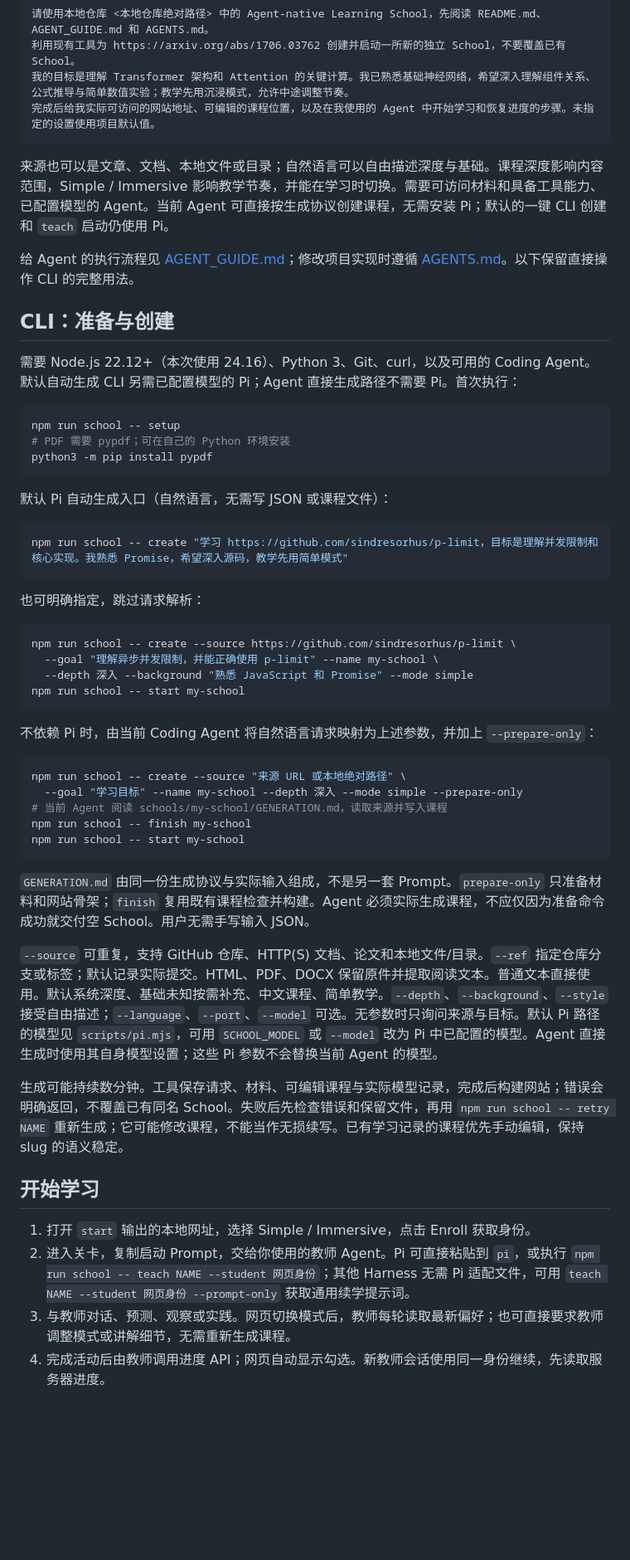
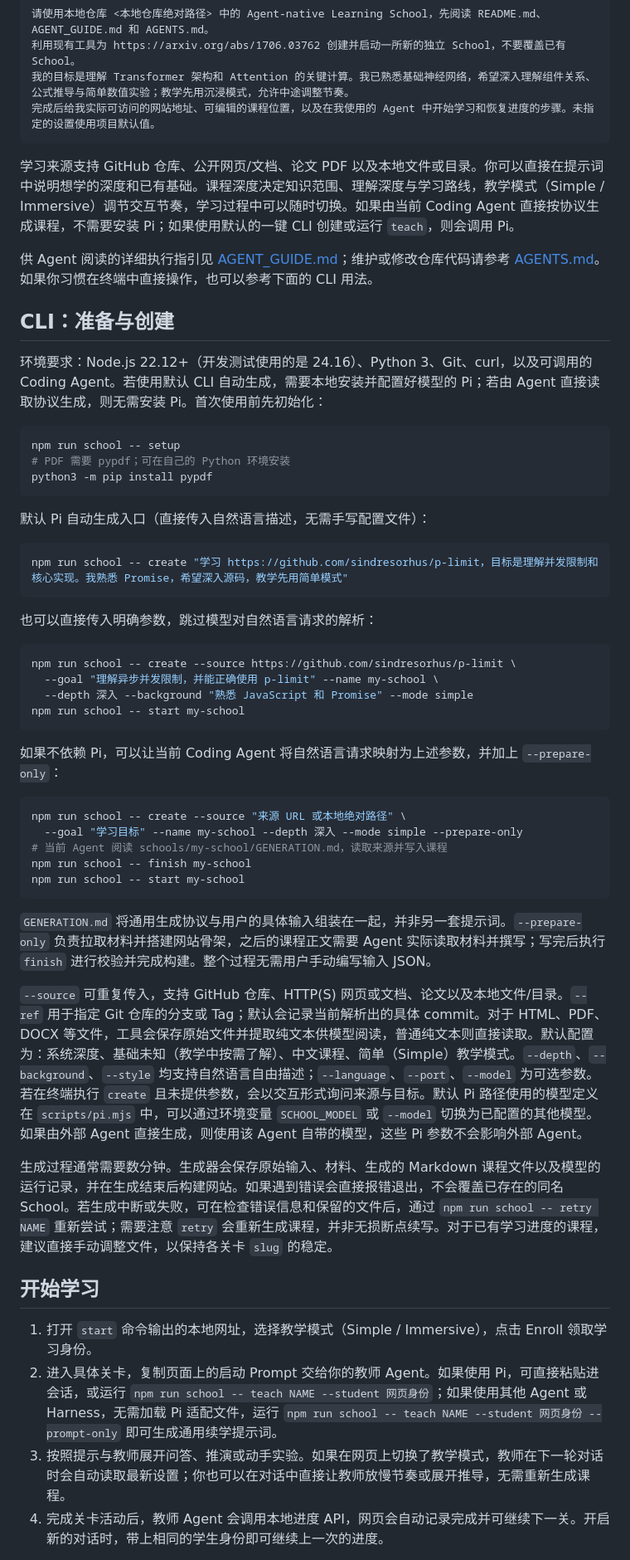
Before and after one commit to bilppppp/Agent-native-Learning-School, a Markdown page: README.md, the part around one of its changes. Shown at 83% size. Rendered like a GitHub page; blank space fills up the shorter version.

Commit message:
docs: refine README wording and acknowledge references

````diff
--- a/README.md
+++ b/README.md
@@ -31,13 +31,13 @@
 完成后给我实际可访问的网站地址、可编辑的课程位置，以及在我使用的 Agent 中开始学习和恢复进度的步骤。未指定的设置使用项目默认值。
 ```
 
-来源也可以是文章、文档、本地文件或目录；自然语言可以自由描述深度与基础。课程深度影响内容范围，Simple / Immersive 影响教学节奏，并能在学习时切换。需要可访问材料和具备工具能力、已配置模型的 Agent。当前 Agent 可直接按生成协议创建课程，无需安装 Pi；默认的一键 CLI 创建和 `teach` 启动仍使用 Pi。
+学习来源支持 GitHub 仓库、公开网页/文档、论文 PDF 以及本地文件或目录。你可以直接在提示词中说明想学的深度和已有基础。课程深度决定知识范围、理解深度与学习路线，教学模式（Simple / Immersive）调节交互节奏，学习过程中可以随时切换。如果由当前 Coding Agent 直接按协议生成课程，不需要安装 Pi；如果使用默认的一键 CLI 创建或运行 `teach`，则会调用 Pi。
 
-给 Agent 的执行流程见 [AGENT_GUIDE.md](AGENT_GUIDE.md)；修改项目实现时遵循 [AGENTS.md](AGENTS.md)。以下保留直接操作 CLI 的完整用法。
+供 Agent 阅读的详细执行指引见 [AGENT_GUIDE.md](AGENT_GUIDE.md)；维护或修改仓库代码请参考 [AGENTS.md](AGENTS.md)。如果你习惯在终端中直接操作，也可以参考下面的 CLI 用法。
 
 ## CLI：准备与创建
 
-需要 Node.js 22.12+（本次使用 24.16）、Python 3、Git、curl，以及可用的 Coding Agent。默认自动生成 CLI 另需已配置模型的 Pi；Agent 直接生成路径不需要 Pi。首次执行：
+环境要求：Node.js 22.12+（开发测试使用的是 24.16）、Python 3、Git、curl，以及可调用的 Coding Agent。若使用默认 CLI 自动生成，需要本地安装并配置好模型的 Pi；若由 Agent 直接读取协议生成，则无需安装 Pi。首次使用前先初始化：
 
 ```sh
 npm run school -- setup
@@ -45,13 +45,13 @@ npm run school -- setup
 python3 -m pip install pypdf
 ```
 
-默认 Pi 自动生成入口（自然语言，无需写 JSON 或课程文件）：
+默认 Pi 自动生成入口（直接传入自然语言描述，无需手写配置文件）：
 
 ```sh
 npm run school -- create "学习 https://github.com/sindresorhus/p-limit，目标是理解并发限制和核心实现。我熟悉 Promise，希望深入源码，教学先用简单模式"
 ```
 
-也可明确指定，跳过请求解析：
+也可以直接传入明确参数，跳过模型对自然语言请求的解析：
 
 ```sh
 npm run school -- create --source https://github.com/sindresorhus/p-limit \
@@ -60,7 +60,7 @@ npm run school -- create --source https://github.com/sindresorhus/p-limit \
 npm run school -- start my-school
 ```
 
-不依赖 Pi 时，由当前 Coding Agent 将自然语言请求映射为上述参数，并加上 `--prepare-only`：
+如果不依赖 Pi，可以让当前 Coding Agent 将自然语言请求映射为上述参数，并加上 `--prepare-only`：
 
 ```sh
 npm run school -- create --source "来源 URL 或本地绝对路径" \
@@ -70,16 +70,16 @@ npm run school -- finish my-school
 npm run school -- start my-school
 ```
 
-`GENERATION.md` 由同一份生成协议与实际输入组成，不是另一套 Prompt。`prepare-only` 只准备材料和网站骨架；`finish` 复用既有课程检查并构建。Agent 必须实际生成课程，不应仅因为准备命令成功就交付空 School。用户无需手写输入 JSON。
+`GENERATION.md` 将通用生成协议与用户的具体输入组装在一起，并非另一套提示词。`--prepare-only` 负责拉取材料并搭建网站骨架，之后的课程正文需要 Agent 实际读取材料并撰写；写完后执行 `finish` 进行校验并完成构建。整个过程无需用户手动编写输入 JSON。
 
-`--source` 可重复，支持 GitHub 仓库、HTTP(S) 文档、论文和本地文件/目录。`--ref` 指定仓库分支或标签；默认记录实际提交。HTML、PDF、DOCX 保留原件并提取阅读文本。普通文本直接使用。默认系统深度、基础未知按需补充、中文课程、简单教学。`--depth`、`--background`、`--style` 接受自由描述；`--language`、`--port`、`--model` 可选。无参数时只询问来源与目标。默认 Pi 路径的模型见 `scripts/pi.mjs`，可用 `SCHOOL_MODEL` 或 `--model` 改为 Pi 中已配置的模型。Agent 直接生成时使用其自身模型设置；这些 Pi 参数不会替换当前 Agent 的模型。
+`--source` 可重复传入，支持 GitHub 仓库、HTTP(S) 网页或文档、论文以及本地文件/目录。`--ref` 用于指定 Git 仓库的分支或 Tag；默认会记录当前解析出的具体 commit。对于 HTML、PDF、DOCX 等文件，工具会保存原始文件并提取纯文本供模型阅读，普通纯文本则直接读取。默认配置为：系统深度、基础未知（教学中按需了解）、中文课程、简单（Simple）教学模式。`--depth`、`--background`、`--style` 均支持自然语言自由描述；`--language`、`--port`、`--model` 为可选参数。若在终端执行 `create` 且未提供参数，会以交互形式询问来源与目标。默认 Pi 路径使用的模型定义在 `scripts/pi.mjs` 中，可以通过环境变量 `SCHOOL_MODEL` 或 `--model` 切换为已配置的其他模型。如果由外部 Agent 直接生成，则使用该 Agent 自带的模型，这些 Pi 参数不会影响外部 Agent。
 
-生成可能持续数分钟。工具保存请求、材料、可编辑课程与实际模型记录，完成后构建网站；错误会明确返回，不覆盖已有同名 School。失败后先检查错误和保留文件，再用 `npm run school -- retry NAME` 重新生成；它可能修改课程，不能当作无损续写。已有学习记录的课程优先手动编辑，保持 slug 的语义稳定。
+生成过程通常需要数分钟。生成器会保存原始输入、材料、生成的 Markdown 课程文件以及模型的运行记录，并在生成结束后构建网站。如果遇到错误会直接报错退出，不会覆盖已存在的同名 School。若生成中断或失败，可在检查错误信息和保留的文件后，通过 `npm run school -- retry NAME` 重新尝试；需要注意 `retry` 会重新生成课程，并非无损断点续写。对于已有学习进度的课程，建议直接手动调整文件，以保持各关卡 `slug` 的稳定。
 
 ## 开始学习
 
-1. 打开 `start` 输出的本地网址，选择 Simple / Immersive，点击 Enroll 获取身份。
-2. 进入关卡，复制启动 Prompt，交给你使用的教师 Agent。Pi 可直接粘贴到 `pi`，或执行 `npm run school -- teach NAME --student 网页身份`；其他 Harness 无需 Pi 适配文件，可用 `teach NAME --student 网页身份 --prompt-only` 获取通用续学提示词。
-3. 与教师对话、预测、观察或实践。网页切换模式后，教师每轮读取最新偏好；也可直接要求教师调整模式或讲解细节，无需重新生成课程。
-4. 完成活动后由教师调用进度 API；网页自动显示勾选。新教师会话使用同一身份继续，先读取服务器进度。
+1. 打开 `start` 命令输出的本地网址，选择教学模式（Simple / Immersive），点击 Enroll 领取学习身份。
+2. 进入具体关卡，复制页面上的启动 Prompt 交给你的教师 Agent。如果使用 Pi，可直接粘贴进会话，或运行 `npm run school -- teach NAME --student 网页身份`；如果使用其他 Agent 或 Harness，无需加载 Pi 适配文件，运行 `npm run school -- teach NAME --student 网页身份 --prompt-only` 即可生成通用续学提示词。
+3. 按照提示与教师展开问答、推演或动手实验。如果在网页上切换了教学模式，教师在下一轮对话时会自动读取最新设置；你也可以在对话中直接让教师放慢节奏或展开推导，无需重新生成课程。
+4. 完成关卡活动后，教师 Agent 会调用本地进度 API，网页会自动记录完成并可继续下一关。开启新的对话时，带上相同的学生身份即可继续上一次的进度。
 
````
Also changed, not shown: other parts of README.md (+24 -7 lines).
